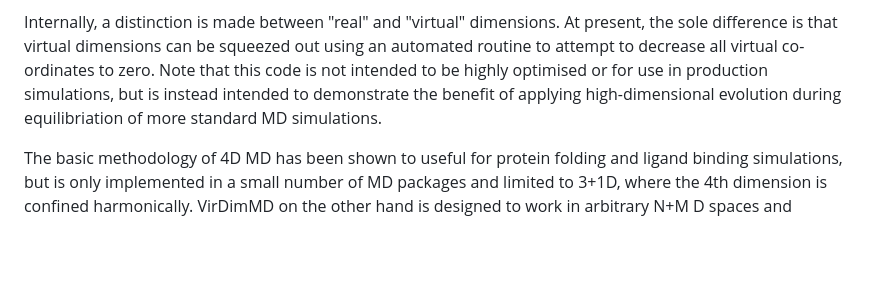
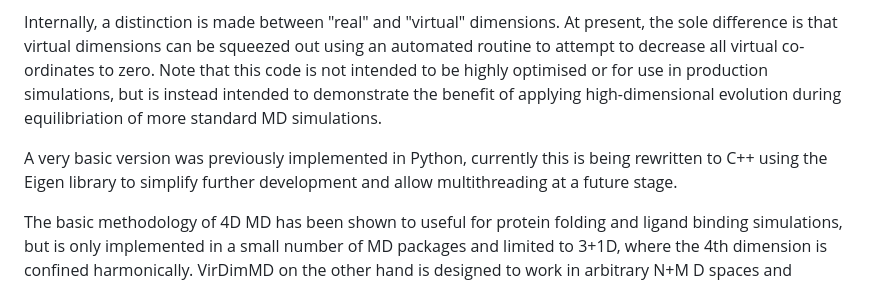
Before and after one commit to ijrouse/VirDimMD, a Markdown page: README.md, the part around the change. GitHub-like rendering; blank space fills up the shorter version.

```diff
--- a/README.md
+++ b/README.md
@@ -25,4 +25,6 @@ The final result is a system defined entirely in R^3 and which may then be used
 Internally, a distinction is made between "real" and "virtual" dimensions. At present, the sole difference is that virtual dimensions can be squeezed out using an automated routine to attempt to decrease all virtual co-ordinates to zero.
 Note that this code is not intended to be highly optimised or for use in production simulations, but is instead intended to demonstrate the benefit of applying high-dimensional evolution during equilibriation of more standard MD simulations.
 
+A very basic version was previously implemented in Python, currently this is being rewritten to C++ using the Eigen library to simplify further development and allow multithreading at a future stage.
+
 The basic methodology of 4D MD has been shown to useful for protein folding and ligand binding simulations, but is only implemented in a small number of MD packages and limited to 3+1D, where the 4th dimension is confined harmonically. VirDimMD on the other hand is designed to work in arbitrary N+M D spaces and includes generalisations of many MD features to high-dimensional spaces
```
